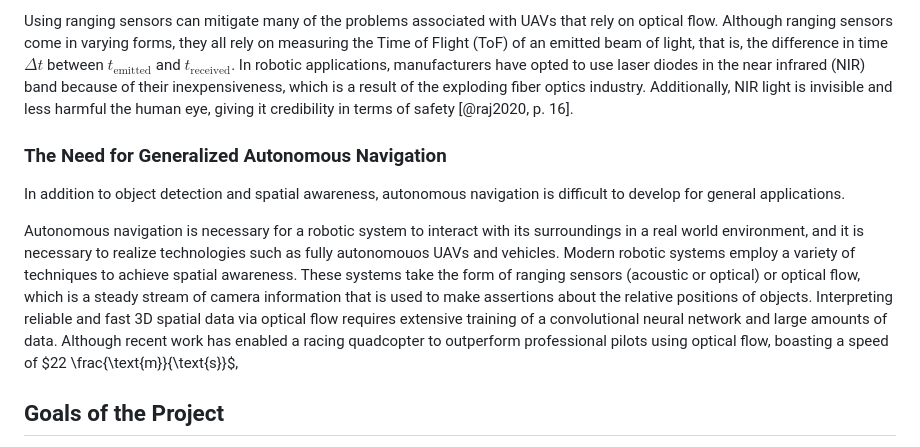
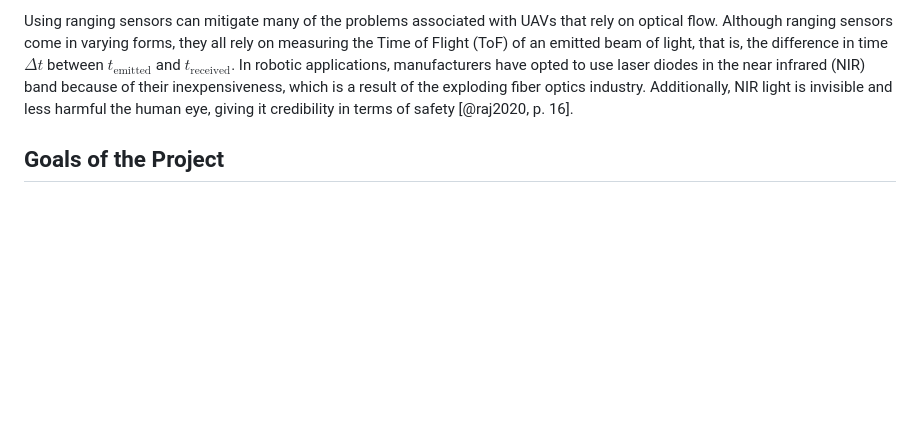
Before and after one commit to ReadyResearchers-2023-24/cis-600-f2023-610-s2024-senior-thesis-simojo, a Markdown page: thesis.md, the part around one of its changes. Rendered like a GitHub page; blank space fills up the shorter version.

```diff
--- a/thesis.md
+++ b/thesis.md
@@ -100,29 +125,6 @@ which is a result of the exploding fiber optics industry. Additionally, NIR
 light is invisible and less harmful the human eye, giving it credibility in
 terms of safety [@raj2020, p. 16].
 
-### The Need for Generalized Autonomous Navigation
-
-In addition to object detection and spatial awareness, autonomous navigation is
-difficult to develop for general applications.
-
-<!-- FIXME: continue to develop idea about why autonomous navigation is not
-perfect. -->
-
-Autonomous navigation is necessary for a robotic system to interact with its
-surroundings in a real world environment, and it is necessary to realize
-technologies such as fully autonomouos UAVs and vehicles. Modern robotic systems
-employ a variety of techniques to achieve spatial awareness. These systems take
-the form of ranging sensors (acoustic or optical) or optical flow, which is a
-steady stream of camera information that is used to make assertions about the
-relative positions of objects. Interpreting reliable and fast 3D spatial data
-via optical flow requires extensive training of a convolutional neural network
-and large amounts of data. Although recent work has enabled a racing quadcopter
-to outperform professional pilots using optical flow, boasting a speed of $22
-\frac{\text{m}}{\text{s}}$,
-
-<!-- FIXME: try to give a proper motivation for why my approach has validity -->
-<!-- FIXME: set it up for my specific project -->
-
 ## Goals of the Project
 
 This project aims to train the COEX Clover quadcopter to perform basic
```
Also changed, not shown: other parts of thesis.md (+77 -15 lines).
